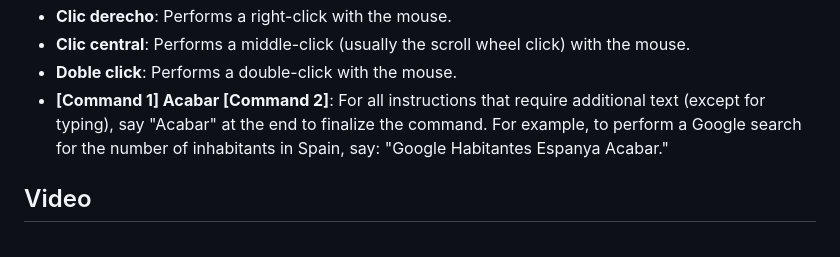
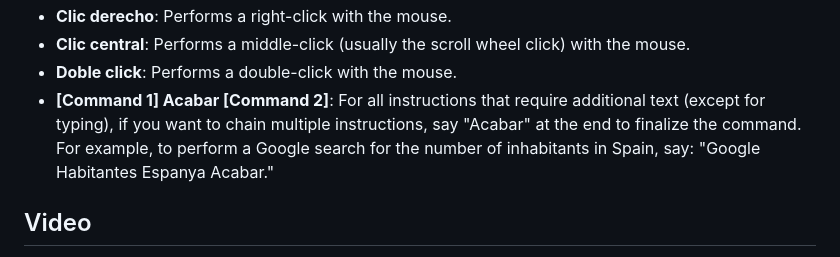
Before and after one commit to guillecade22/ControlVocal, a Markdown page: README.md, the part around one of its changes. Drawn GitHub-style.

```diff
--- a/README.md
+++ b/README.md
@@ -95,6 +95,6 @@ The Graphical User Interface of the application is created using the Eel library
 - **Clic derecho**: Performs a right-click with the mouse.
 - **Clic central**: Performs a middle-click (usually the scroll wheel click) with the mouse.
 - **Doble click**: Performs a double-click with the mouse.
-- **[Command 1] Acabar [Command 2]**: For all instructions that require additional text (except for typing), say "Acabar" at the end to finalize the command. For example, to perform a Google search for the number of inhabitants in Spain, say: "Google Habitantes Espanya Acabar."
+- **[Command 1] Acabar [Command 2]**: For all instructions that require additional text (except for typing), if you want to chain multiple instructions, say "Acabar" at the end to finalize the command. For example, to perform a Google search for the number of inhabitants in Spain, say: "Google Habitantes Espanya Acabar."
 
 ## Video
```
Also changed, not shown: other parts of README.md (+2 -1 lines).
